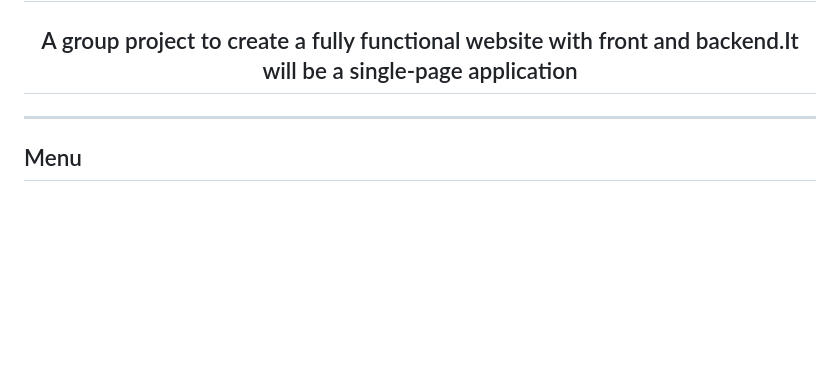
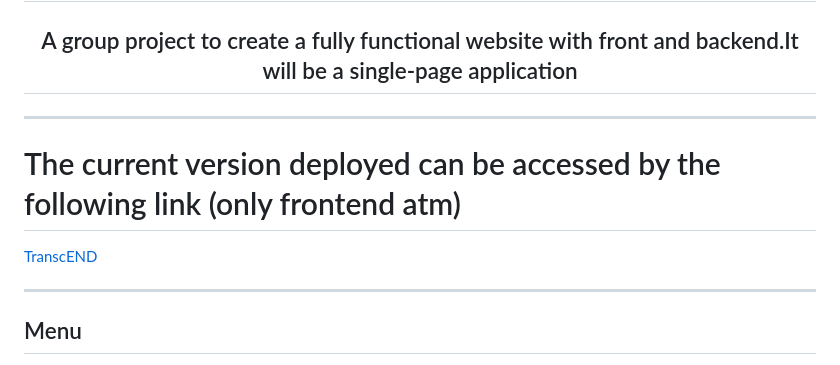
Before and after one commit to zstenger93/Transcendence, a Markdown page: README.md, the part around the change. Drawn GitHub-style; blank space fills up the shorter version.

Commit message:
readme update with github pages link

```diff
--- a/README.md
+++ b/README.md
@@ -3,6 +3,12 @@
 <h1 align="center">📖 TRANSCENDENCE</h1>
 
 <h2 align="center">A group project to create a fully functional website with front and backend.</br>It will be a single-page application</h2>
+
+---
+
+# The current version deployed can be accessed by the following link (only frontend atm)
+
+[TranscEND](https://zstenger93.github.io/Transcendence/)
 
 ---
 
```
